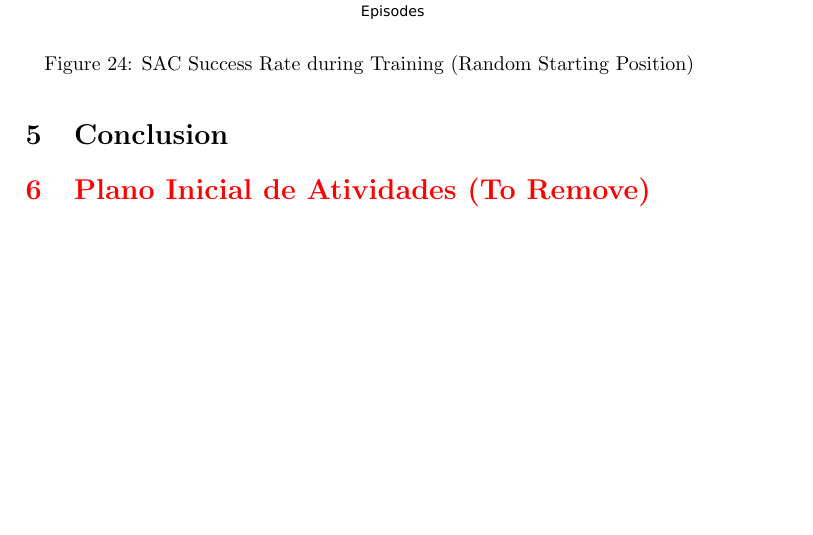
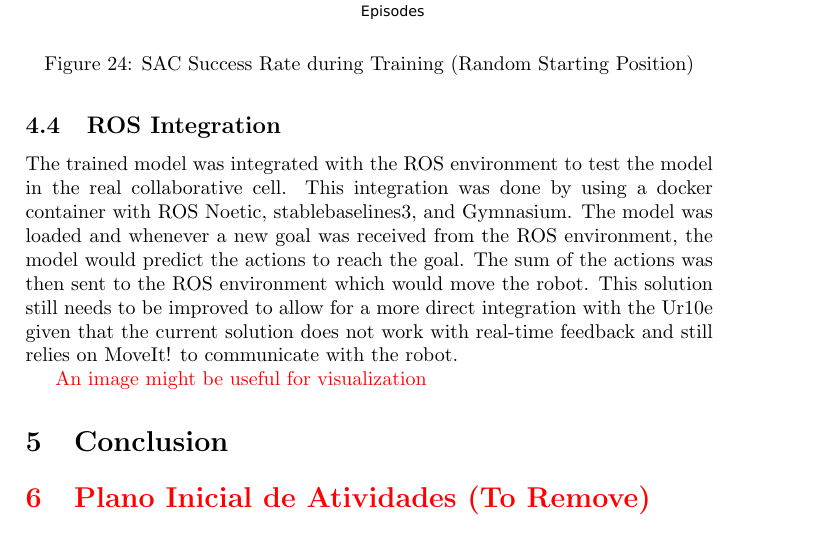
Before and after one commit to pedromiglou/research-fellowship-report, a LaTeX document (main.tex, which reads section4_reinforcement_learning.tex): part of page 24 of 25, cut so that both start at the same text, the shorter picture padded with empty space. Compiled offline with pdfLaTeX.

Commit message:
subsection 4.4

```diff
--- a/section4_reinforcement_learning.tex
+++ b/section4_reinforcement_learning.tex
@@ -150,3 +150,9 @@ With the best weights defined, an attempt was made to train the model with a ran
     \caption{SAC Success Rate during Training (Random Starting Position)}
     \label{fig:success_rate_rp}
 \end{figure}
+
+\subsection{ROS Integration}
+
+The trained model was integrated with the ROS environment to test the model in the real collaborative cell. This integration was done by using a docker container with ROS Noetic, stablebaselines3, and Gymnasium. The model was loaded and whenever a new goal was received from the ROS environment, the model would predict the actions to reach the goal. The sum of the actions was then sent to the ROS environment which would move the robot. This solution still needs to be improved to allow for a more direct integration with the Ur10e given that the current solution does not work with real-time feedback and still relies on MoveIt! to communicate with the robot.
+
+\textcolor{red}{An image might be useful for visualization}
```
